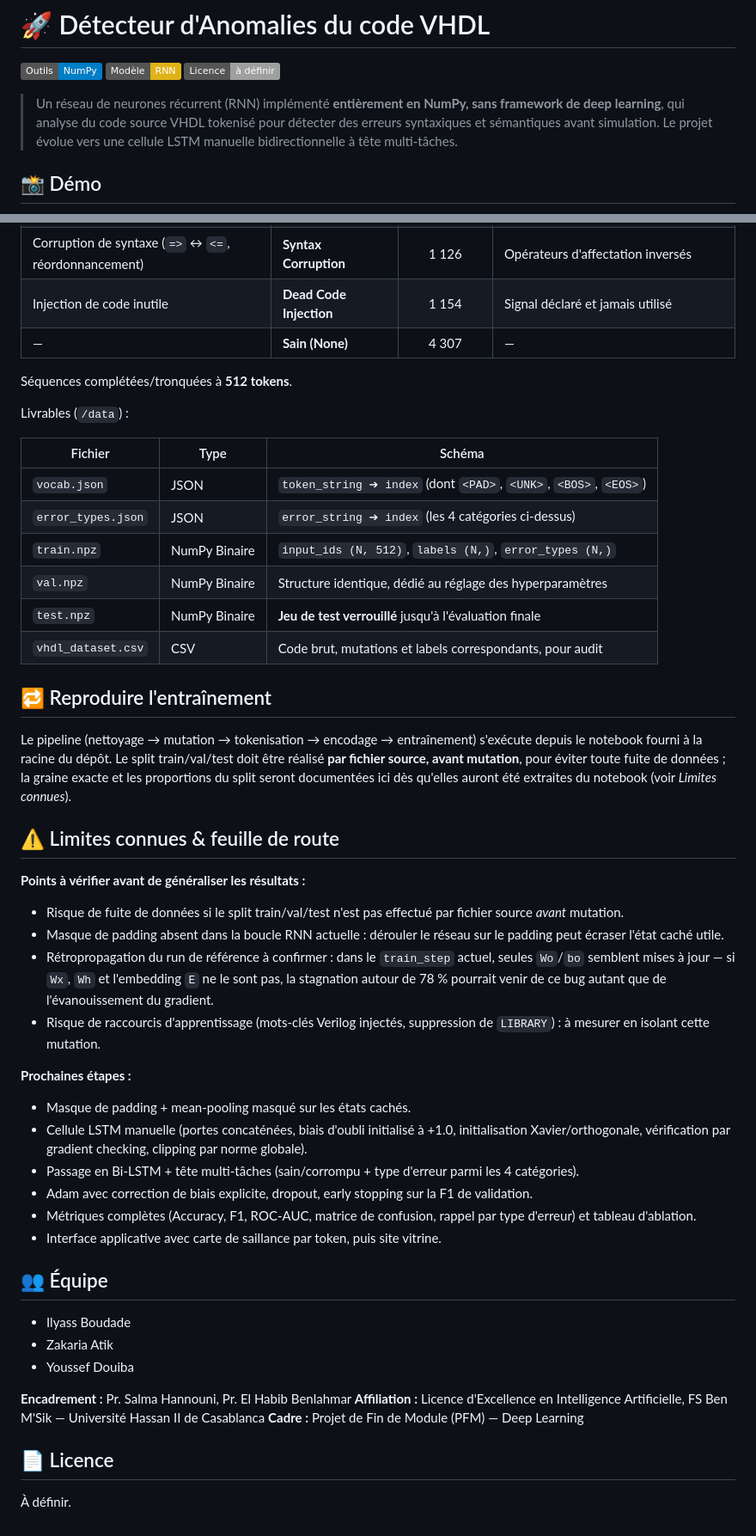
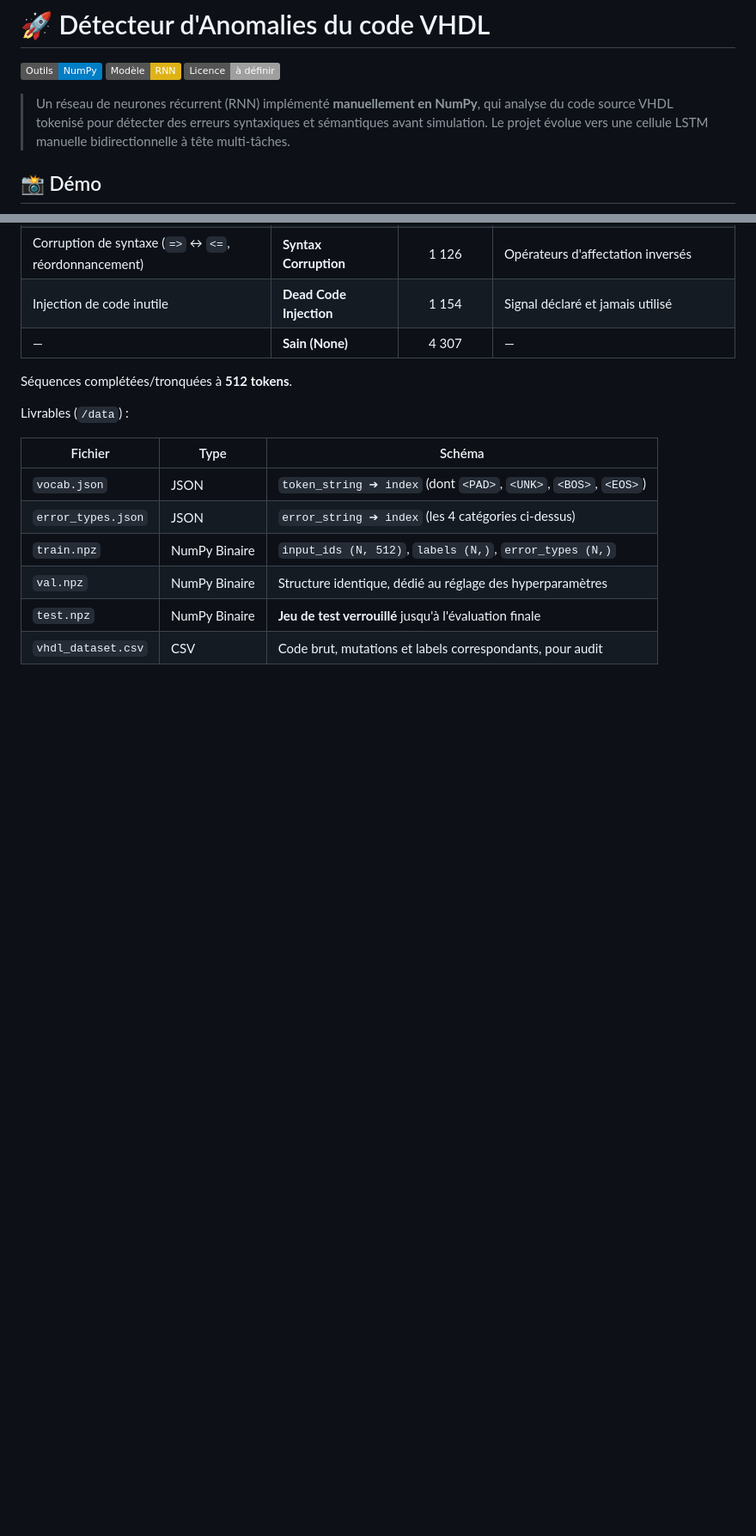
Before and after one commit to ilyassboudade/vhdl-anomaly-detection, a Markdown page: README.md, 2 parts joined by grey strips. Shown at 86% size. GitHub-like rendering; badges without logos; blank space fills up the shorter version.

```diff
--- a/README.md
+++ b/README.md
@@ -4,7 +4,7 @@
 ![Statut](https://img.shields.io/badge/Modèle-RNN-yellow)
 ![Licence](https://img.shields.io/badge/Licence-%C3%A0%20d%C3%A9finir-lightgrey)
 
-> Un réseau de neurones récurrent (RNN) implémenté **entièrement en NumPy, sans framework de deep learning**, qui analyse du code source VHDL tokenisé pour détecter des erreurs syntaxiques et sémantiques avant simulation. Le projet évolue vers une cellule LSTM manuelle bidirectionnelle à tête multi-tâches.
+> Un réseau de neurones récurrent (RNN) implémenté **manuellement en NumPy**, qui analyse du code source VHDL tokenisé pour détecter des erreurs syntaxiques et sémantiques avant simulation. Le projet évolue vers une cellule LSTM manuelle bidirectionnelle à tête multi-tâches.
 
 ## 📸 Démo
 
@@ -95,39 +75,3 @@ Livrables (`/data`) :
 | `val.npz`              | NumPy Binaire    | Structure identique, dédié au réglage des hyperparamètres              |
 | `test.npz`             | NumPy Binaire    | **Jeu de test verrouillé** jusqu'à l'évaluation finale                 |
 | `vhdl_dataset.csv`      | CSV              | Code brut, mutations et labels correspondants, pour audit              |
-
-## 🔁 Reproduire l'entraînement
-
-Le pipeline (nettoyage → mutation → tokenisation → encodage → entraînement) s'exécute depuis le notebook fourni à la racine du dépôt. Le split train/val/test doit être réalisé **par fichier source, avant mutation**, pour éviter toute fuite de données ; la graine exacte et les proportions du split seront documentées ici dès qu'elles auront été extraites du notebook (voir *Limites connues*).
-
-## ⚠️ Limites connues & feuille de route
-
-**Points à vérifier avant de généraliser les résultats :**
-
-- Risque de fuite de données si le split train/val/test n'est pas effectué par fichier source *avant* mutation.
-- Masque de padding absent dans la boucle RNN actuelle : dérouler le réseau sur le padding peut écraser l'état caché utile.
-- Rétropropagation du run de référence à confirmer : dans le `train_step` actuel, seules `Wo`/`bo` semblent mises à jour — si `Wx`, `Wh` et l'embedding `E` ne le sont pas, la stagnation autour de 78 % pourrait venir de ce bug autant que de l'évanouissement du gradient.
-- Risque de raccourcis d'apprentissage (mots-clés Verilog injectés, suppression de `LIBRARY`) : à mesurer en isolant cette mutation.
-
-**Prochaines étapes :**
-
-- Masque de padding + mean-pooling masqué sur les états cachés.
-- Cellule LSTM manuelle (portes concaténées, biais d'oubli initialisé à +1.0, initialisation Xavier/orthogonale, vérification par gradient checking, clipping par norme globale).
-- Passage en Bi-LSTM + tête multi-tâches (sain/corrompu + type d'erreur parmi les 4 catégories).
-- Adam avec correction de biais explicite, dropout, early stopping sur la F1 de validation.
-- Métriques complètes (Accuracy, F1, ROC-AUC, matrice de confusion, rappel par type d'erreur) et tableau d'ablation.
-- Interface applicative avec carte de saillance par token, puis site vitrine.
-
-## 👥 Équipe
-
-- Ilyass Boudade
-- Zakaria Atik
-- Youssef Douiba
-
-**Encadrement :** Pr. Salma Hannouni, Pr. El Habib Benlahmar
-**Affiliation :** Licence d'Excellence en Intelligence Artificielle, FS Ben M'Sik — Université Hassan II de Casablanca
-**Cadre :** Projet de Fin de Module (PFM) — Deep Learning
-
-## 📄 Licence
-
-À définir.
```
Also changed, not shown: other parts of README.md (+9 -29 lines).
